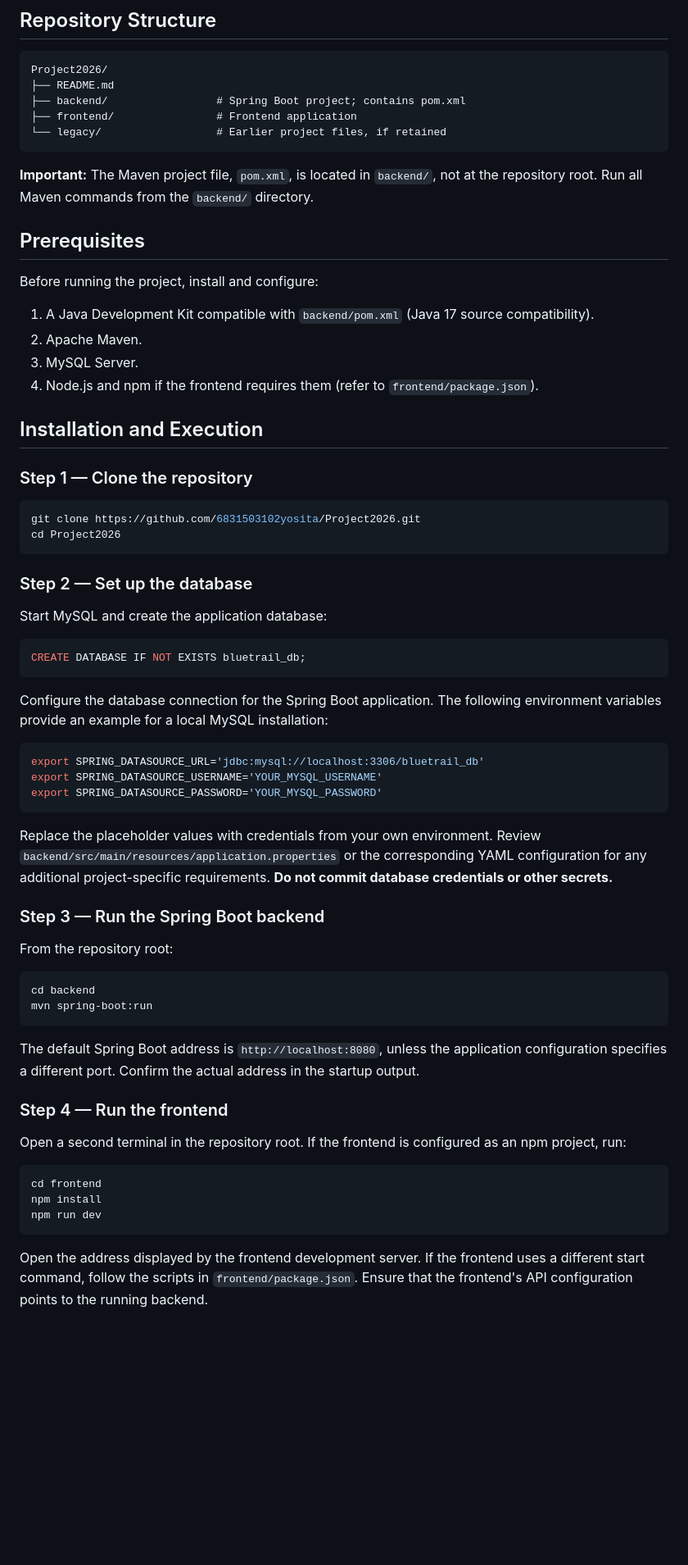
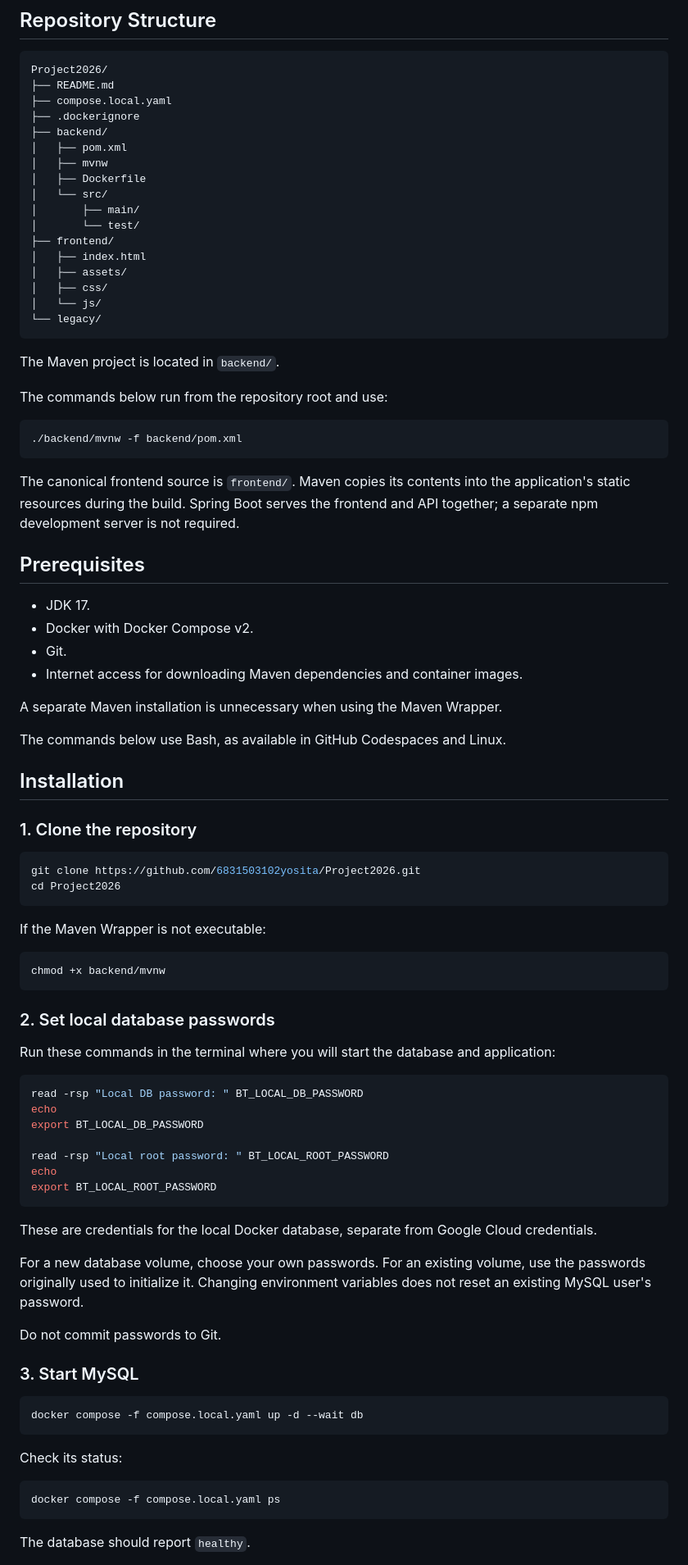
Before and after one commit to 6831503102yosita/Project2026, a Markdown page: README.md, the part around one of its changes. Shown at 82% size. Drawn GitHub-style; blank space fills up the shorter version.

Commit message:
Update setup documentation and fix local test configuration

````diff
--- a/README.md
+++ b/README.md
@@ -67,69 +80,90 @@ The following responsibilities reflect the group's stated allocation of work. So
 ```text
 Project2026/
 ├── README.md
-├── backend/                 # Spring Boot project; contains pom.xml
-├── frontend/                # Frontend application
-└── legacy/                  # Earlier project files, if retained
+├── compose.local.yaml
+├── .dockerignore
+├── backend/
+│   ├── pom.xml
+│   ├── mvnw
+│   ├── Dockerfile
+│   └── src/
+│       ├── main/
+│       └── test/
+├── frontend/
+│   ├── index.html
+│   ├── assets/
+│   ├── css/
+│   └── js/
+└── legacy/
 ```
 
-**Important:** The Maven project file, `pom.xml`, is located in `backend/`, not at the repository root. Run all Maven commands from the `backend/` directory.
+The Maven project is located in `backend/`.
+
+The commands below run from the repository root and use:
+
+```bash
+./backend/mvnw -f backend/pom.xml
+```
+
+The canonical frontend source is `frontend/`. Maven copies its contents into the application's static resources during the build. Spring Boot serves the frontend and API together; a separate npm development server is not required.
 
 ## Prerequisites
 
-Before running the project, install and configure:
+- JDK 17.
+- Docker with Docker Compose v2.
+- Git.
+- Internet access for downloading Maven dependencies and container images.
 
-1. A Java Development Kit compatible with `backend/pom.xml` (Java 17 source compatibility).
-2. Apache Maven.
-3. MySQL Server.
-4. Node.js and npm if the frontend requires them (refer to `frontend/package.json`).
+A separate Maven installation is unnecessary when using the Maven Wrapper.
 
-## Installation and Execution
+The commands below use Bash, as available in GitHub Codespaces and Linux.
 
-### Step 1 — Clone the repository
+## Installation
+
+### 1. Clone the repository
 
 ```bash
 git clone https://github.com/6831503102yosita/Project2026.git
 cd Project2026
 ```
 
-### Step 2 — Set up the database
+If the Maven Wrapper is not executable:
 
-Start MySQL and create the application database:
-
-```sql
-CREATE DATABASE IF NOT EXISTS bluetrail_db;
+```bash
+chmod +x backend/mvnw
 ```
 
-Configure the database connection for the Spring Boot application. The following environment variables provide an example for a local MySQL installation:
+### 2. Set local database passwords
+
+Run these commands in the terminal where you will start the database and application:
 
 ```bash
-export SPRING_DATASOURCE_URL='jdbc:mysql://localhost:3306/bluetrail_db'
-export SPRING_DATASOURCE_USERNAME='YOUR_MYSQL_USERNAME'
-export SPRING_DATASOURCE_PASSWORD='YOUR_MYSQL_PASSWORD'
+read -rsp "Local DB password: " BT_LOCAL_DB_PASSWORD
+echo
+export BT_LOCAL_DB_PASSWORD
+
+read -rsp "Local root password: " BT_LOCAL_ROOT_PASSWORD
+echo
+export BT_LOCAL_ROOT_PASSWORD
 ```
 
-Replace the placeholder values with credentials from your own environment. Review `backend/src/main/resources/application.properties` or the corresponding YAML configuration for any additional project-specific requirements. **Do not commit database credentials or other secrets.**
+These are credentials for the local Docker database, separate from Google Cloud credentials.
 
-### Step 3 — Run the Spring Boot backend
+For a new database volume, choose your own passwords. For an existing volume, use the passwords originally used to initialize it. Changing environment variables does not reset an existing MySQL user's password.
 
-From the repository root:
+Do not commit passwords to Git.
+
+### 3. Start MySQL
 
 ```bash
-cd backend
-mvn spring-boot:run
+docker compose -f compose.local.yaml up -d --wait db
 ```
 
-The default Spring Boot address is `http://localhost:8080`, unless the application configuration specifies a different port. Confirm the actual address in the startup output.
-
-### Step 4 — Run the frontend
-
-Open a second terminal in the repository root. If the frontend is configured as an npm project, run:
+Check its status:
 
 ```bash
-cd frontend
-npm install
-npm run dev
+docker compose -f compose.local.yaml ps
 ```
 
-Open the address displayed by the frontend development server. If the frontend uses a different start command, follow the scripts in `frontend/package.json`. Ensure that the frontend's API configuration points to the running backend.
+The database should report `healthy`.
 
````
Also changed, not shown: other parts of README.md (+233 -36 lines).
